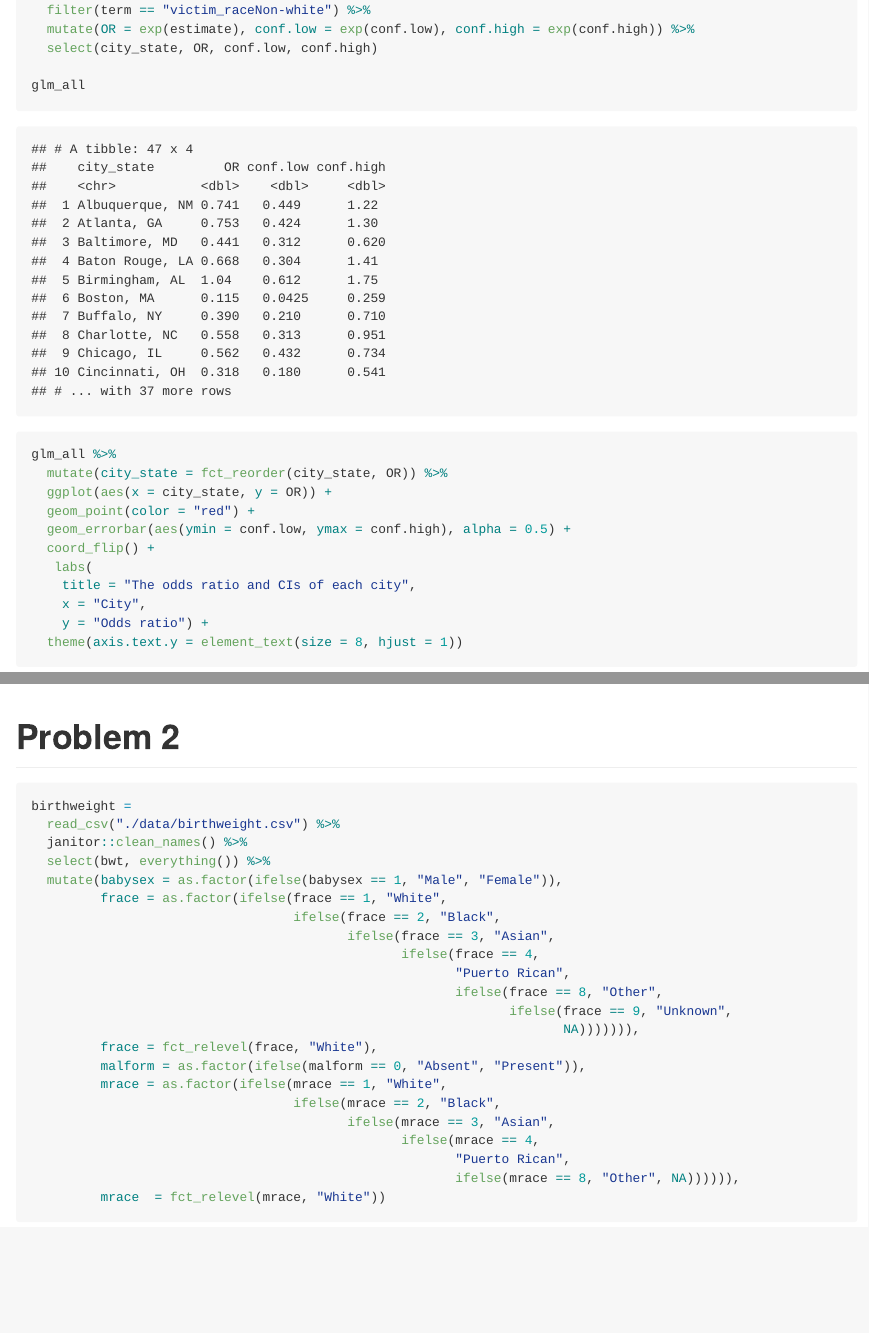
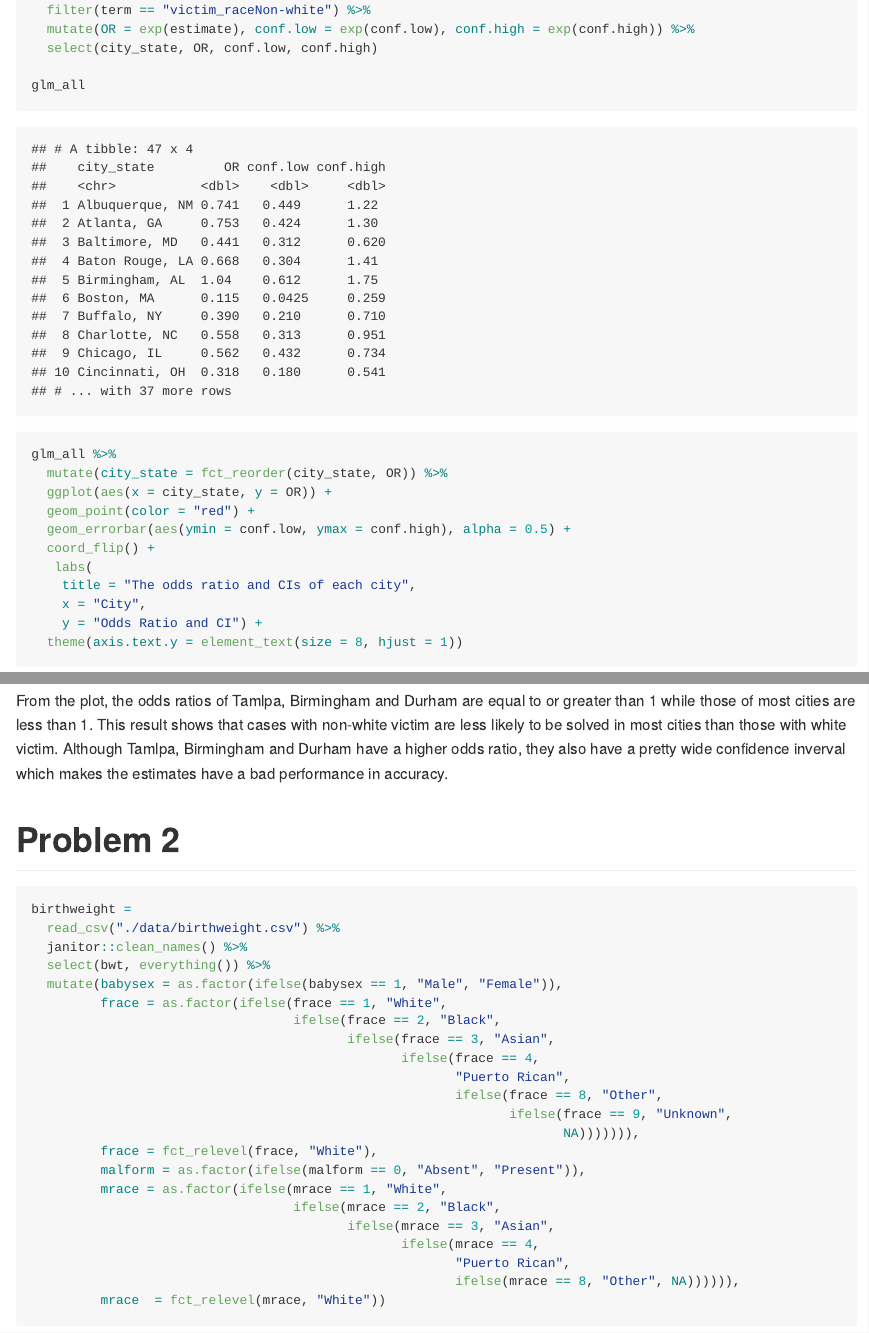
Before and after one commit to Shuwei1024/p8105_hw6_sl4471, an R Markdown document (p8105_hw6_sl4471.Rmd): the page in a window 1100 px wide, from 1640 px down, and a second part further down, joined at a grey line. The pictures show the output file p8105_hw6_sl4471.md that the author committed with the source, drawn offline in the style of GitHub.

Commit message:
add text in problem 1

````diff
--- a/p8105_hw6_sl4471.Rmd
+++ b/p8105_hw6_sl4471.Rmd
@@ -77,7 +77,7 @@ glm_all =
 glm_all
 ```
 
-```{r}
+```{r all_plot}
 glm_all %>%
   mutate(city_state = fct_reorder(city_state, OR)) %>%
   ggplot(aes(x = city_state, y = OR)) +
@@ -87,9 +87,11 @@ glm_all %>%
    labs(
     title = "The odds ratio and CIs of each city",
     x = "City",
-    y = "Odds ratio") +
+    y = "Odds Ratio and CI") +
   theme(axis.text.y = element_text(size = 8, hjust = 1))
 ```
+
+From the plot, the odds ratios of Tamlpa, Birmingham and Durham are equal to or greater than 1 while those of most cities are less than 1. This result shows that cases with non-white victim are less likely to be solved in most cities than those with white victim. Although Tamlpa, Birmingham and Durham have a higher odds ratio, they also have a pretty wide confidence inverval which makes the estimates have a bad performance in accuracy.
 
 # Problem 2
 
````
Also changed, not shown: p8105_hw6_sl4471.md, p8105_hw6_sl4471.Rmd (6 more changed lines), 3 other files.
